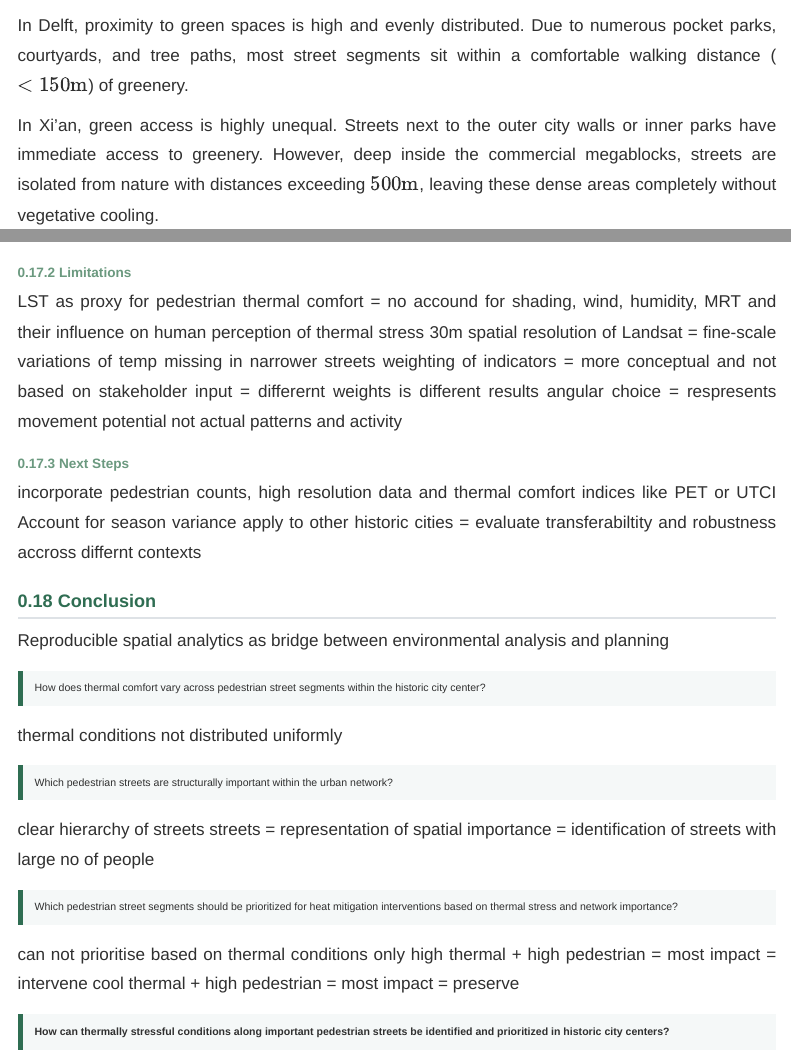
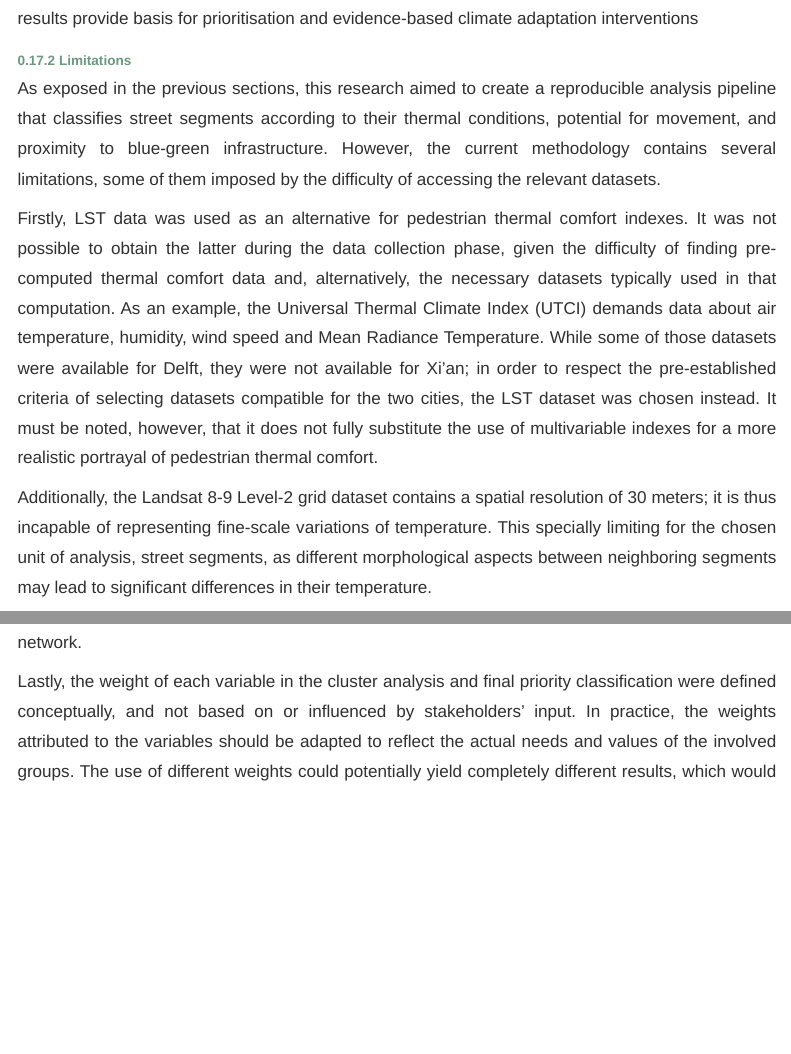
Before and after one commit to Applied-Spatial-Analytics/create-your-report-group-f, a Quarto document (report.qmd): the page in a window 1100 px wide, from 11990 px down before the commit and from 18040 px down after it, and a second part further down, joined at a grey line. Rendered offline with R 4.5, knitr and Pandoc in place of Quarto, with nearby package versions; menus at the side of the page are left out.

Commit message:
added limitations

```diff
--- a/report.qmd
+++ b/report.qmd
@@ -483,4 +483,8 @@
 
 ### Limitations
 
-LST as proxy for pedestrian thermal comfort = no accound for shading, wind, humidity, MRT and their influence on human perception of thermal stress 30m spatial resolution of Landsat = fine-scale variations of temp missing in narrower streets weighting of indicators = more conceptual and not based on stakeholder input = differernt weights is different results angular choice = respresents movement potential not actual patterns and activity
+As exposed in the previous sections, this research aimed to create a reproducible analysis pipeline that classifies street segments according to their thermal conditions, potential for movement, and proximity to blue-green infrastructure. However, the current methodology contains several limitations, some of them imposed by the difficulty of accessing the relevant datasets.
+
+Firstly, LST data was used as an alternative for pedestrian thermal comfort indexes. It was not possible to obtain the latter during the data collection phase, given the difficulty of finding pre-computed thermal comfort data and, alternatively, the necessary datasets typically used in that computation. As an example, the Universal Thermal Climate Index (UTCI) demands data about air temperature, humidity, wind speed and Mean Radiance Temperature. While some of those datasets were available for Delft, they were not available for Xi’an; in order to respect the pre-established criteria of selecting datasets compatible for the two cities, the LST dataset was chosen instead. It must be noted, however, that it does not fully substitute the use of multivariable indexes for a more realistic portrayal of pedestrian thermal comfort.
+
+Additionally, the Landsat 8-9 Level-2 grid dataset contains a spatial resolution of 30 meters; it is thus incapable of representing fine-scale variations of temperature. This specially limiting for the chosen unit of analysis, street segments, as different morphological aspects between neighboring segments may lead to significant differences in their temperature.
@@ -487,3 +494,4 @@
+Lastly, the weight of each variable in the cluster analysis and final priority classification were defined conceptually, and not based on or influenced by stakeholders' input. In practice, the weights attributed to the variables should be adapted to reflect the actual needs and values of the involved groups. The use of different weights could potentially yield completely different results, which would require further evaluation in order to validate the meaningfulness of the classification results in each specific context.
 
 ### Next Steps
 
```
Also changed, not shown: report.qmd (5 more changed lines).
